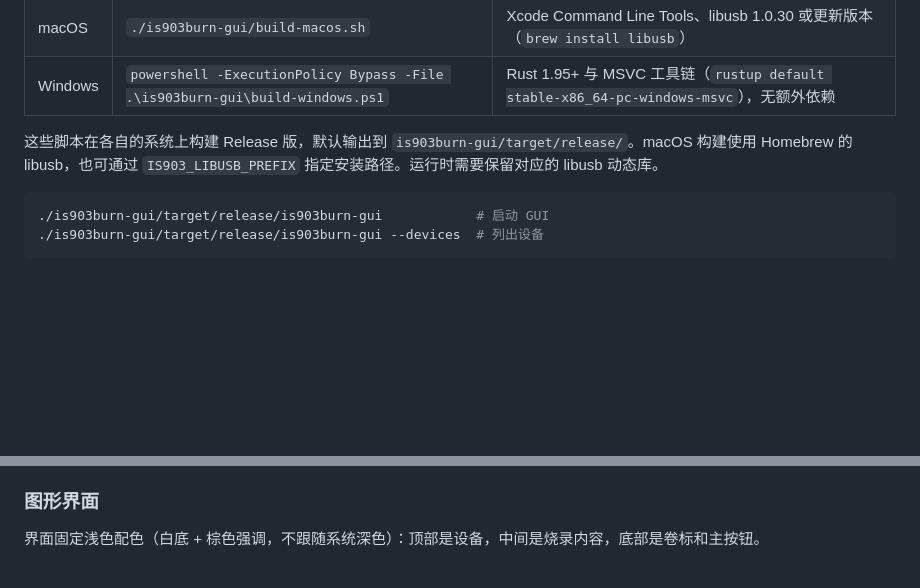
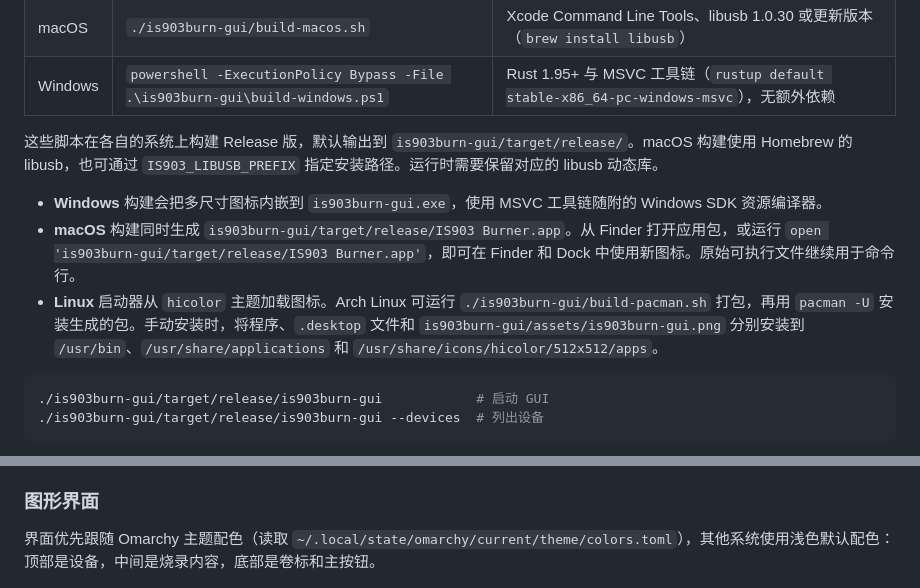
Before and after one commit to billowsand/aiburn, a Markdown page: README.md, 2 parts joined by grey strips. Drawn GitHub-style; blank space fills up the shorter version.

Commit message:
新增应用图标与 Omarchy 主题适配
- 内嵌 PNG 图标到窗口，Windows 用 rc/ico 资源编译，macOS 生成 .app 图标
- 新增 theme.rs 读取 Omarchy 主题配色，其他系统沿用浅色默认配色
- 调整界面布局，窗口缩小为 480x320
- 新增 PKGBUILD 与 build-pacman.sh，支持打包安装到 Arch

````diff
--- a/README.md
+++ b/README.md
@@ -17,6 +17,10 @@ Innostar IS903 "USB Flash CD-ROM" (UFCD) chip using vendor SCSI commands.
 
 这些脚本在各自的系统上构建 Release 版，默认输出到 `is903burn-gui/target/release/`。macOS 构建使用 Homebrew 的 libusb，也可通过 `IS903_LIBUSB_PREFIX` 指定安装路径。运行时需要保留对应的 libusb 动态库。
 
+- **Windows** 构建会把多尺寸图标内嵌到 `is903burn-gui.exe`，使用 MSVC 工具链随附的 Windows SDK 资源编译器。
+- **macOS** 构建同时生成 `is903burn-gui/target/release/IS903 Burner.app`。从 Finder 打开应用包，或运行 `open 'is903burn-gui/target/release/IS903 Burner.app'`，即可在 Finder 和 Dock 中使用新图标。原始可执行文件继续用于命令行。
+- **Linux** 启动器从 `hicolor` 主题加载图标。Arch Linux 可运行 `./is903burn-gui/build-pacman.sh` 打包，再用 `pacman -U` 安装生成的包。手动安装时，将程序、`.desktop` 文件和 `is903burn-gui/assets/is903burn-gui.png` 分别安装到 `/usr/bin`、`/usr/share/applications` 和 `/usr/share/icons/hicolor/512x512/apps`。
+
 ```sh
 ./is903burn-gui/target/release/is903burn-gui            # 启动 GUI
 ./is903burn-gui/target/release/is903burn-gui --devices  # 列出设备
@@ -28,7 +32,7 @@ Innostar IS903 "USB Flash CD-ROM" (UFCD) chip using vendor SCSI commands.
 
 ### 图形界面
 
-界面固定浅色配色（白底 + 棕色强调，不跟随系统深色）：顶部是设备，中间是烧录内容，底部是卷标和主按钮。
+界面优先跟随 Omarchy 主题配色（读取 `~/.local/state/omarchy/current/theme/colors.toml`），其他系统使用浅色默认配色：顶部是设备，中间是烧录内容，底部是卷标和主按钮。
 
 ![图形界面](is903burn-gui/screenshots/main.png)
 
````
Also changed, not shown: is903burn-gui/assets/is903burn-gui.png (added), 14 other files.
